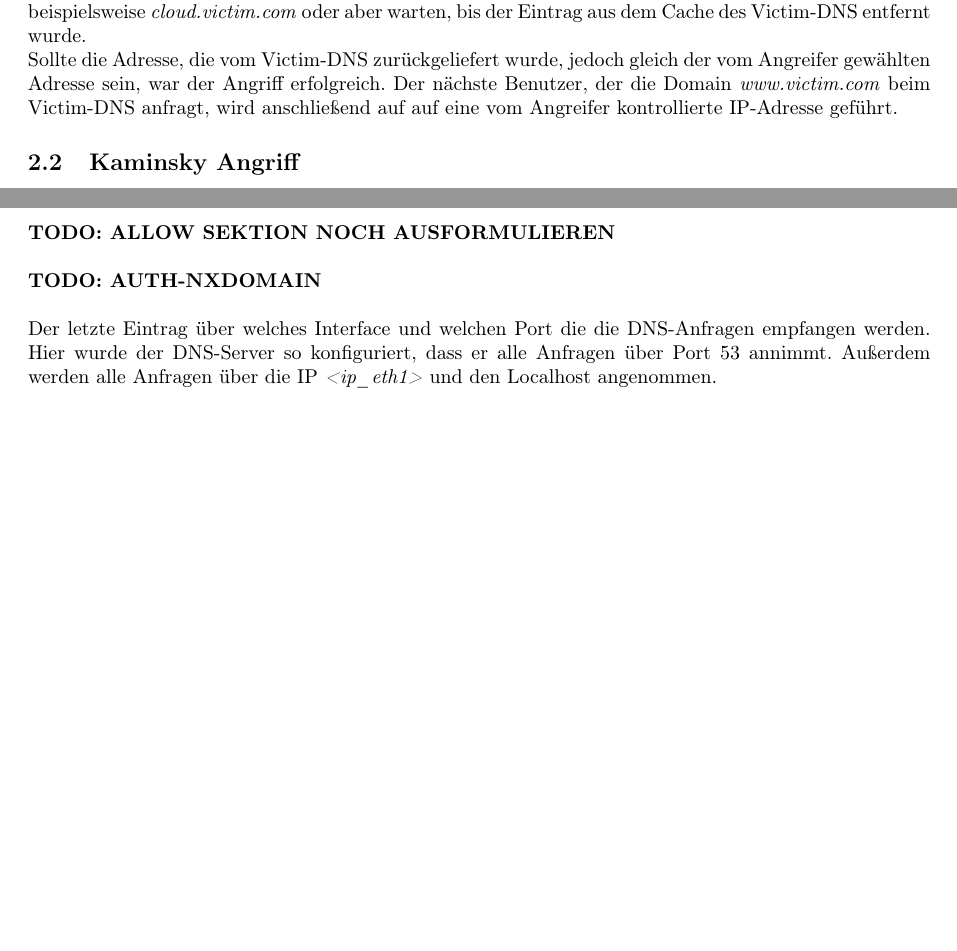
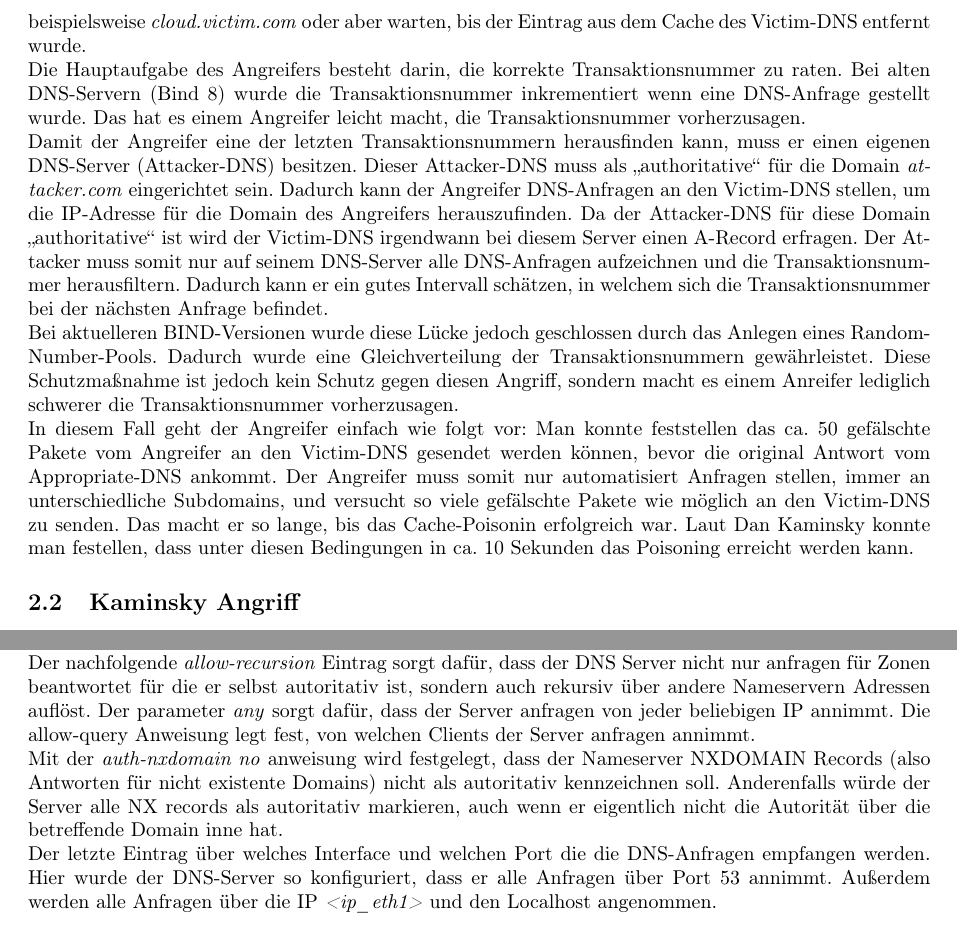
Before and after one commit to doctordebug/Hackerpraktikum, a LaTeX document (Aufgabe_3/Ausarbeitung.tex): two parts of pages 4 and 10 of 13 before the commit and two parts of pages 4 and 9 of 12 after it, joined at a grey line, cut so that both start at the same text, the shorter picture padded with empty space. Compiled offline with pdfLaTeX.

Commit message:
id guessing

```diff
--- a/Aufgabe_3/Ausarbeitung.tex
+++ b/Aufgabe_3/Ausarbeitung.tex
@@ -65,7 +61,13 @@ Da der Victim-DNS ein gefälschtes A-Record-Paket vom Angreifer erhalten hat, in
 
 Diese Adresse wird in einem letzten Schritt an den Angreifer zurück gesendet und von diesem überprüft. Sollte die zurückgelieferte IP nicht die vom Angreifer gewählte IP sein, so muss der Angriff vom ersten Schritt an wiederholt werde. Da die Domain \emph{www.victim.com} jedoch im Cache gespeichert ist, kann der Angreifer nicht einfach die gleiche Domain anfragen. Er muss also eine andere Subdomain wählen, beispielsweise \emph{cloud.victim.com} oder aber warten, bis der Eintrag aus dem Cache des Victim-DNS entfernt wurde.
 
-Sollte die Adresse, die vom Victim-DNS zurückgeliefert wurde, jedoch gleich der vom Angreifer gewählten Adresse sein, war der Angriff erfolgreich. Der nächste Benutzer, der die Domain \emph{www.victim.com} beim Victim-DNS anfragt, wird anschließend auf auf eine vom Angreifer kontrollierte IP-Adresse geführt.
+Die Hauptaufgabe des Angreifers besteht darin, die korrekte Transaktionsnummer zu raten. Bei alten DNS-Servern (Bind 8) wurde die Transaktionsnummer inkrementiert wenn eine DNS-Anfrage gestellt wurde. Das hat es einem Angreifer leicht macht, die Transaktionsnummer vorherzusagen.
+
+Damit der Angreifer eine der letzten Transaktionsnummern herausfinden kann, muss er einen eigenen DNS-Server (Attacker-DNS) besitzen. Dieser Attacker-DNS muss als \glqq authoritative\grqq\ für die Domain \emph{attacker.com} eingerichtet sein. Dadurch kann der Angreifer DNS-Anfragen an den Victim-DNS stellen, um die IP-Adresse für die Domain des Angreifers herauszufinden. Da der Attacker-DNS für diese Domain \glqq authoritative\grqq\ ist wird der Victim-DNS irgendwann bei diesem Server einen A-Record erfragen. Der Attacker muss somit nur auf seinem DNS-Server alle DNS-Anfragen aufzeichnen und die Transaktionsnummer herausfiltern. Dadurch kann er ein gutes Intervall schätzen, in welchem sich die Transaktionsnummer bei der nächsten Anfrage befindet.
+
+Bei aktuelleren BIND-Versionen wurde diese Lücke jedoch geschlossen durch das Anlegen eines Random-Number-Pools. Dadurch wurde eine Gleichverteilung der Transaktionsnummern gewährleistet. Diese Schutzmaßnahme ist jedoch kein Schutz gegen diesen Angriff, sondern macht es einem Anreifer lediglich schwerer die Transaktionsnummer vorherzusagen.
+
+In diesem Fall geht der Angreifer einfach wie folgt vor: Man konnte feststellen das ca. 50 gefälschte Pakete vom Angreifer an den Victim-DNS gesendet werden können, bevor die original Antwort vom Appropriate-DNS ankommt. Der Angreifer muss somit nur automatisiert Anfragen stellen, immer an unterschiedliche Subdomains, und versucht so viele gefälschte Pakete wie möglich an den Victim-DNS zu senden. Das macht er so lange, bis das Cache-Poisonin erfolgreich war. Laut Dan Kaminsky konnte man festellen, dass unter diesen Bedingungen in ca. 10 Sekunden das Poisoning erreicht werden kann.
 
 \subsection{Kaminsky Angriff}
 In diesem Abschnitt wird der Angriff von Dan Kaminksy genauer dargelegt. Er fand mehrere Möglichkeiten, wie der Cache eines DNS-Servers \glqq injected\grqq\ werden kann. In diesem Prakikum lag der Schwerpunkt jedoch auf der effektivsten Methode um den Angriff zu realisieren.
@@ -212,15 +211,11 @@ options {
 
 Die erste Zeile gibt den DNS-Server an, dass alle Anfragen nach außen über Port 54 laufen und über die IP \emph{<ip\_eth1>} versendet werden. Die IP musste zusätzlich angegeben werden, da unser DNS-Server zwei Interfaces (eth0 und eth1) verwendet. Das erste Interface (eth0) dient dazu, dass Vagrant unsere virtuelle Machinen verwalten kann. Bei Vagrant handelt es sich um eine Anwendung zum Erstellen und Verwalten von virtuellen Maschinen. Es ermöglicht ein einfaches Deployment und eine Reproduzierbare und leicht zu übertragende (Beispielsweise Git) Umgebung. Eine Vagrant-Datei mit den Konfigurationen muss nur gestartet werden, und alle virtuellen Maschinen werden den Konfigurationen entsprechend auf dem Computer installiert und konfiguriert. Daurch ist gewährleistet, dass alle Mitglieder in der Gruppe die gleichen und aktuellsten virtuellen Maschinen besitzen. Beim zweiten Interface (eth1) handelt es sich um eine Netzwerkbrücke über die alle DNS-Anfragen angenommen und versendet werden.
 
-Beim zweiten Eintrag handelt es sich um die DNS Security Extensions (DNSSEC). Diese Extensions werden verwendet um die Integrität von DNS-Antworten zu gewährleisten. DNSSEC signiert alle DNS-Records (A,MX etc.) einer Zone mit Hilfe von Public Key Infrastructure (PKI). Damit der Angriff funktionieren kann, wurde diese Option deaktiviert. Dadurch ist sichergestellt, dass keine weiteren Überprüfungen von Signaturen etc. vorgenommen werden.\\
+Beim zweiten Eintrag handelt es sich um die DNS Security Extensions (DNSSEC). Diese Extensions werden verwendet um die Integrität von DNS-Antworten zu gewährleisten. DNSSEC signiert alle DNS-Records (A,MX etc.) einer Zone mit Hilfe von Public Key Infrastructure (PKI). Damit der Angriff funktionieren kann, wurde diese Option deaktiviert. Dadurch ist sichergestellt, dass keine weiteren Überprüfungen von Signaturen etc. vorgenommen werden.
 
-%TODO Marc
-\textbf{TODO: ALLOW SEKTION NOCH AUSFORMULIEREN}\\
-%%
+Der nachfolgende \emph{allow-recursion} Eintrag sorgt dafür, dass der DNS Server nicht nur anfragen für Zonen beantwortet für die er selbst autoritativ ist, sondern auch rekursiv über andere Nameservern Adressen auflöst. Der parameter \emph{any} sorgt dafür, dass der Server anfragen von jeder beliebigen IP annimmt. Die allow-query Anweisung legt fest, von welchen Clients der Server anfragen annimmt.
 
-%TODO Marc
-\textbf{TODO: AUTH-NXDOMAIN}\\
-%%
+Mit der \emph{auth-nxdomain no} anweisung wird festgelegt, dass der Nameserver NXDOMAIN Records (also Antworten für nicht existente Domains) nicht als autoritativ kennzeichnen soll. Anderenfalls würde der Server alle NX records als autoritativ  markieren, auch wenn er eigentlich nicht die Autorität über die betreffende Domain inne hat.
 
 Der letzte Eintrag über welches Interface und welchen Port die die DNS-Anfragen empfangen werden. Hier wurde der DNS-Server so konfiguriert, dass er alle Anfragen über Port 53 annimmt. Außerdem werden alle Anfragen über die IP \emph{<ip\_eth1>} und den Localhost angenommen.
 
```
Also changed, not shown: Aufgabe_3/Ausarbeitung.tex (25 more changed lines).
